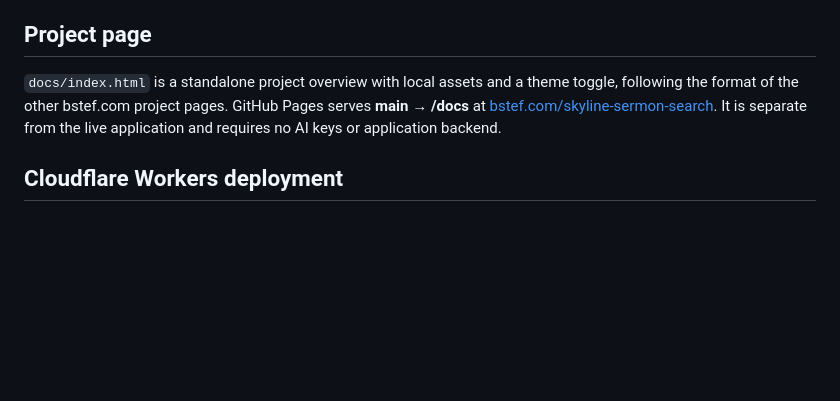
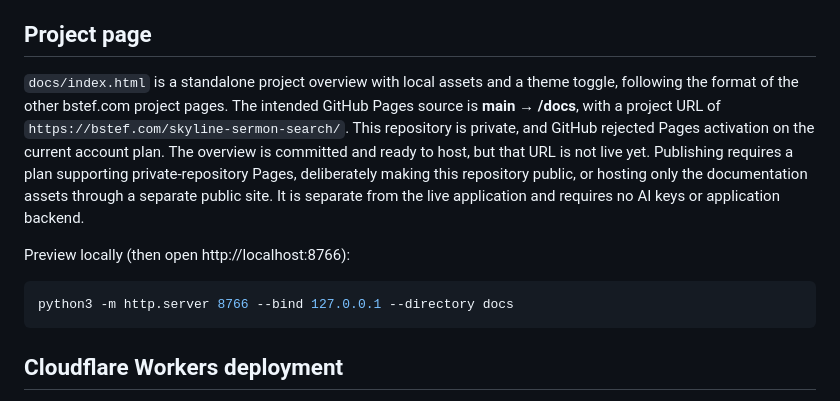
Before and after one commit to bstef/skyline-sermon-search, a Markdown page: README.md, the part around one of its changes. Rendered like a GitHub page; blank space fills up the shorter version.

Commit message:
docs: clarify private repository Pages hosting requirement

````diff
--- a/README.md
+++ b/README.md
@@ -34,7 +34,13 @@ The separate [sample workflow](integrations/n8n/skyline-echo-publishing-test.wor
 
 ## Project page
 
-`docs/index.html` is a standalone project overview with local assets and a theme toggle, following the format of the other bstef.com project pages. GitHub Pages serves **main → /docs** at [bstef.com/skyline-sermon-search](https://bstef.com/skyline-sermon-search/). It is separate from the live application and requires no AI keys or application backend.
+`docs/index.html` is a standalone project overview with local assets and a theme toggle, following the format of the other bstef.com project pages. The intended GitHub Pages source is **main → /docs**, with a project URL of `https://bstef.com/skyline-sermon-search/`. This repository is private, and GitHub rejected Pages activation on the current account plan. The overview is committed and ready to host, but that URL is not live yet. Publishing requires a plan supporting private-repository Pages, deliberately making this repository public, or hosting only the documentation assets through a separate public site. It is separate from the live application and requires no AI keys or application backend.
+
+Preview locally (then open http://localhost:8766):
+
+```sh
+python3 -m http.server 8766 --bind 127.0.0.1 --directory docs
+```
 
 ## Cloudflare Workers deployment
 
````
Also changed, not shown: other parts of README.md (+1 -1 lines).
